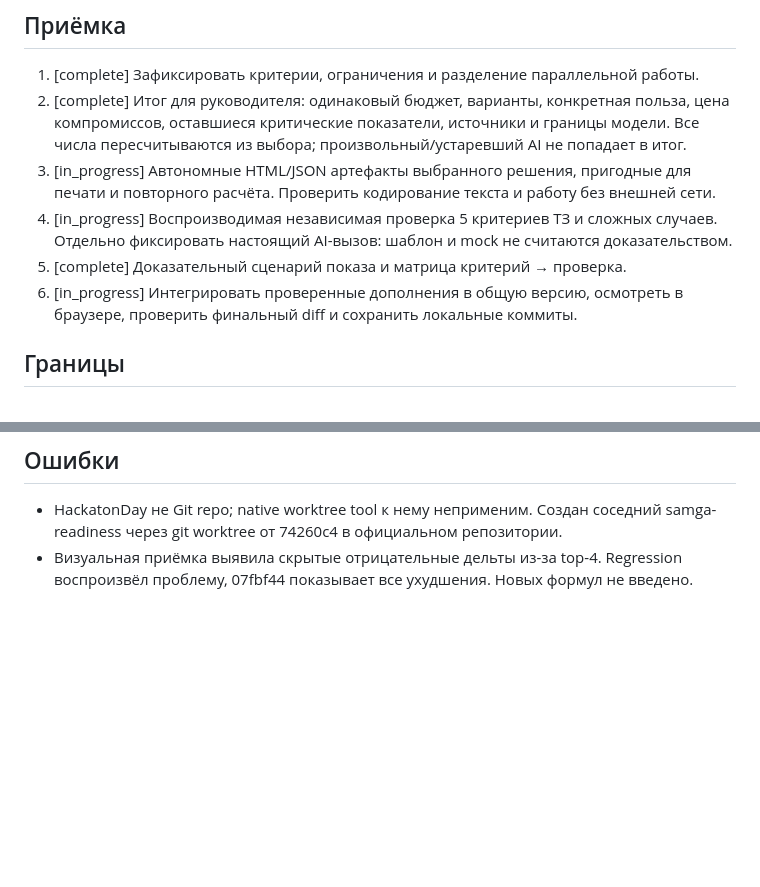
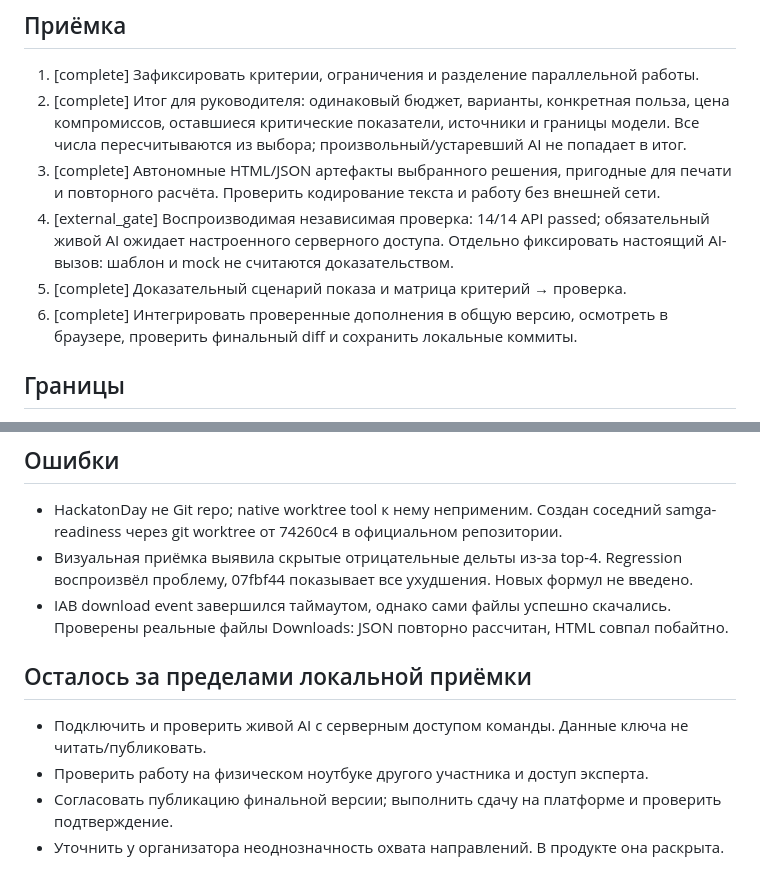
Before and after one commit to BAITC-Hacks/hack-ad91e510-samga-ai, a Markdown page: docs/jury/task_plan.md, 2 parts joined by grey strips. Rendered like a GitHub page; blank space fills up the shorter version.

```diff
--- a/docs/jury/task_plan.md
+++ b/docs/jury/task_plan.md
@@ -12,12 +12,13 @@
 2. [complete] Итог для руководителя: одинаковый бюджет, варианты, конкретная польза,
    цена компромиссов, оставшиеся критические показатели, источники и границы модели.
    Все числа пересчитываются из выбора; произвольный/устаревший AI не попадает в итог.
-3. [in_progress] Автономные HTML/JSON артефакты выбранного решения, пригодные для печати
+3. [complete] Автономные HTML/JSON артефакты выбранного решения, пригодные для печати
    и повторного расчёта. Проверить кодирование текста и работу без внешней сети.
-4. [in_progress] Воспроизводимая независимая проверка 5 критериев ТЗ и сложных случаев.
+4. [external_gate] Воспроизводимая независимая проверка: 14/14 API passed;
+   обязательный живой AI ожидает настроенного серверного доступа.
    Отдельно фиксировать настоящий AI-вызов: шаблон и mock не считаются доказательством.
 5. [complete] Доказательный сценарий показа и матрица критерий → проверка.
-6. [in_progress] Интегрировать проверенные дополнения в общую версию, осмотреть в браузере,
+6. [complete] Интегрировать проверенные дополнения в общую версию, осмотреть в браузере,
    проверить финальный diff и сохранить локальные коммиты.
 
 ## Границы
@@ -31,3 +32,11 @@
   samga-readiness через git worktree от 74260c4 в официальном репозитории.
 - Визуальная приёмка выявила скрытые отрицательные дельты из-за top-4. Regression
   воспроизвёл проблему, 07fbf44 показывает все ухудшения. Новых формул не введено.
+- IAB download event завершился таймаутом, однако сами файлы успешно скачались.
+  Проверены реальные файлы Downloads: JSON повторно рассчитан, HTML совпал побайтно.
+
+## Осталось за пределами локальной приёмки
+- Подключить и проверить живой AI с серверным доступом команды. Данные ключа не читать/публиковать.
+- Проверить работу на физическом ноутбуке другого участника и доступ эксперта.
+- Согласовать публикацию финальной версии; выполнить сдачу на платформе и проверить подтверждение.
+- Уточнить у организатора неоднозначность охвата направлений. В продукте она раскрыта.
```
Also changed, not shown: docs/jury/progress.md (+14 -0 lines).
